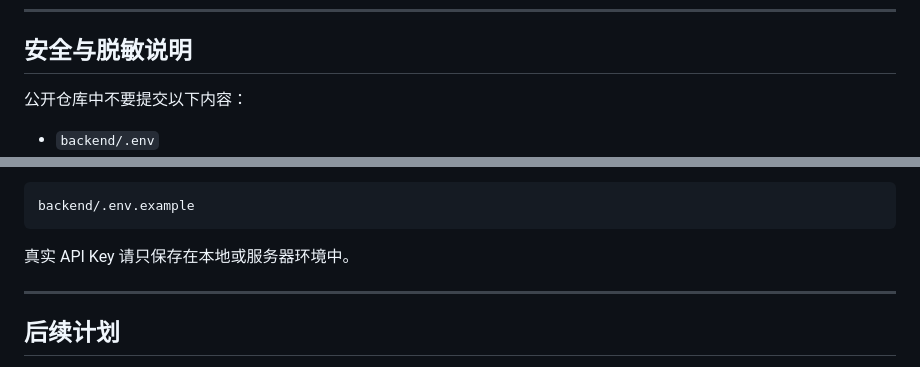
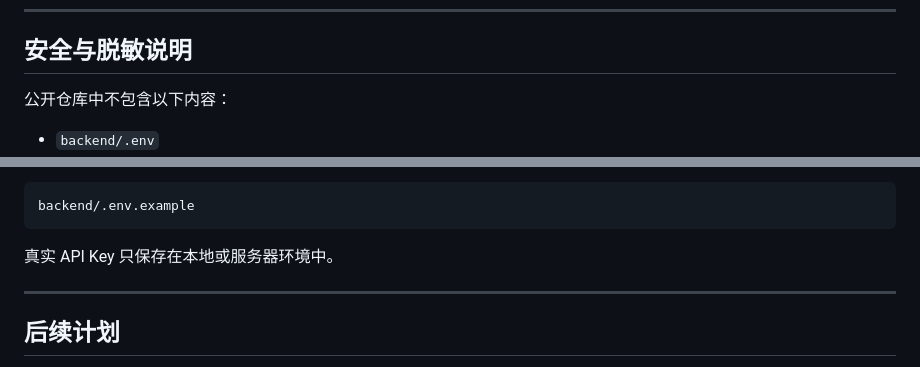
Before and after one commit to lovesky514514-cmd/sky-zhiyi-career-workspace, a Markdown page: README.md, 2 parts joined by grey strips. Drawn GitHub-style.

````diff
--- a/README.md
+++ b/README.md
@@ -229,7 +229,7 @@ wx.uploadFile
 
 ## 安全与脱敏说明
 
-公开仓库中不要提交以下内容：
+公开仓库中不包含以下内容：
 
 - `backend/.env`
 - API Key
@@ -245,7 +245,7 @@ wx.uploadFile
 backend/.env.example
 ```
 
-真实 API Key 请只保存在本地或服务器环境中。
+真实 API Key 只保存在本地或服务器环境中。
 
 ---
 
````
